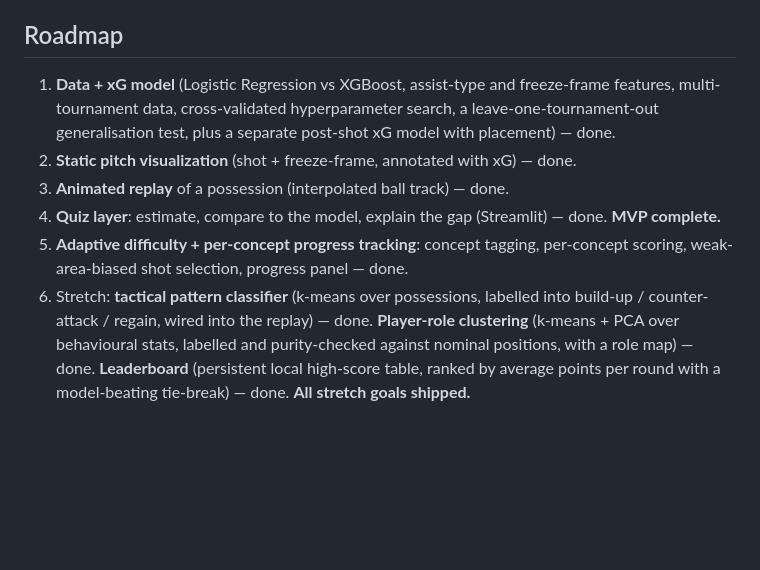
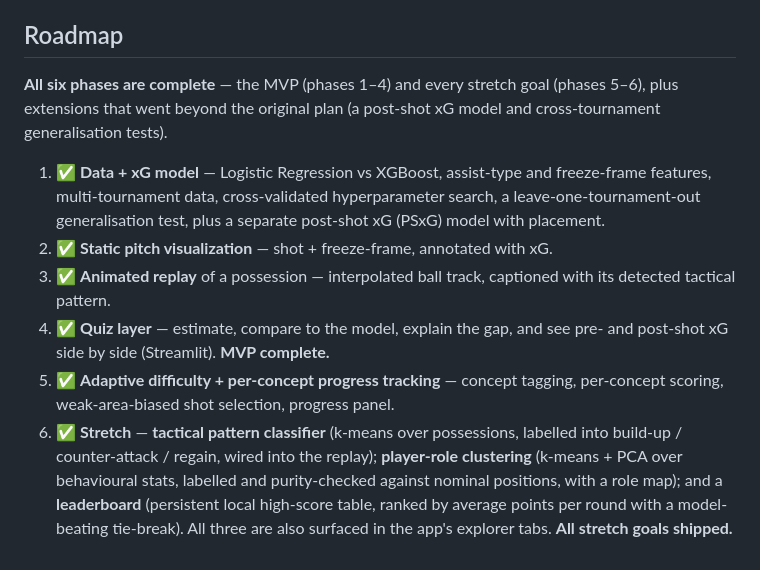
Before and after one commit to shireenaqeel/pitchsense, a Markdown page: README.md, the part around the change. Drawn GitHub-style; blank space fills up the shorter version.

Commit message:
docs: mark all roadmap phases complete
Add a lead line stating all six phases are done (MVP plus every stretch
goal, and the post-shot xG and generalisation extensions beyond the
original plan), switch each phase to a checkmark, and fold the built-out
details (tactical-pattern replay caption, pre/post-shot xG in the quiz,
explorer tabs) into their phases.

```diff
--- a/README.md
+++ b/README.md
@@ -520,18 +520,25 @@ manually via `python -m pitchsense.train`.
 
 ## Roadmap
 
-1. **Data + xG model** (Logistic Regression vs XGBoost, assist-type and
+**All six phases are complete** — the MVP (phases 1–4) and every stretch goal
+(phases 5–6), plus extensions that went beyond the original plan (a post-shot xG
+model and cross-tournament generalisation tests).
+
+1. ✅ **Data + xG model** — Logistic Regression vs XGBoost, assist-type and
    freeze-frame features, multi-tournament data, cross-validated hyperparameter
    search, a leave-one-tournament-out generalisation test, plus a separate
-   post-shot xG model with placement) — done.
-2. **Static pitch visualization** (shot + freeze-frame, annotated with xG) — done.
-3. **Animated replay** of a possession (interpolated ball track) — done.
-4. **Quiz layer**: estimate, compare to the model, explain the gap (Streamlit) — done. **MVP complete.**
-5. **Adaptive difficulty + per-concept progress tracking**: concept tagging,
-   per-concept scoring, weak-area-biased shot selection, progress panel — done.
-6. Stretch: **tactical pattern classifier** (k-means over possessions, labelled
-   into build-up / counter-attack / regain, wired into the replay) — done.
-   **Player-role clustering** (k-means + PCA over behavioural stats, labelled and
-   purity-checked against nominal positions, with a role map) — done.
-   **Leaderboard** (persistent local high-score table, ranked by average points
-   per round with a model-beating tie-break) — done. **All stretch goals shipped.**
+   post-shot xG (PSxG) model with placement.
+2. ✅ **Static pitch visualization** — shot + freeze-frame, annotated with xG.
+3. ✅ **Animated replay** of a possession — interpolated ball track, captioned
+   with its detected tactical pattern.
+4. ✅ **Quiz layer** — estimate, compare to the model, explain the gap, and see
+   pre- and post-shot xG side by side (Streamlit). **MVP complete.**
+5. ✅ **Adaptive difficulty + per-concept progress tracking** — concept tagging,
+   per-concept scoring, weak-area-biased shot selection, progress panel.
+6. ✅ **Stretch** — **tactical pattern classifier** (k-means over possessions,
+   labelled into build-up / counter-attack / regain, wired into the replay);
+   **player-role clustering** (k-means + PCA over behavioural stats, labelled and
+   purity-checked against nominal positions, with a role map); and a
+   **leaderboard** (persistent local high-score table, ranked by average points
+   per round with a model-beating tie-break). All three are also surfaced in the
+   app's explorer tabs. **All stretch goals shipped.**
```
